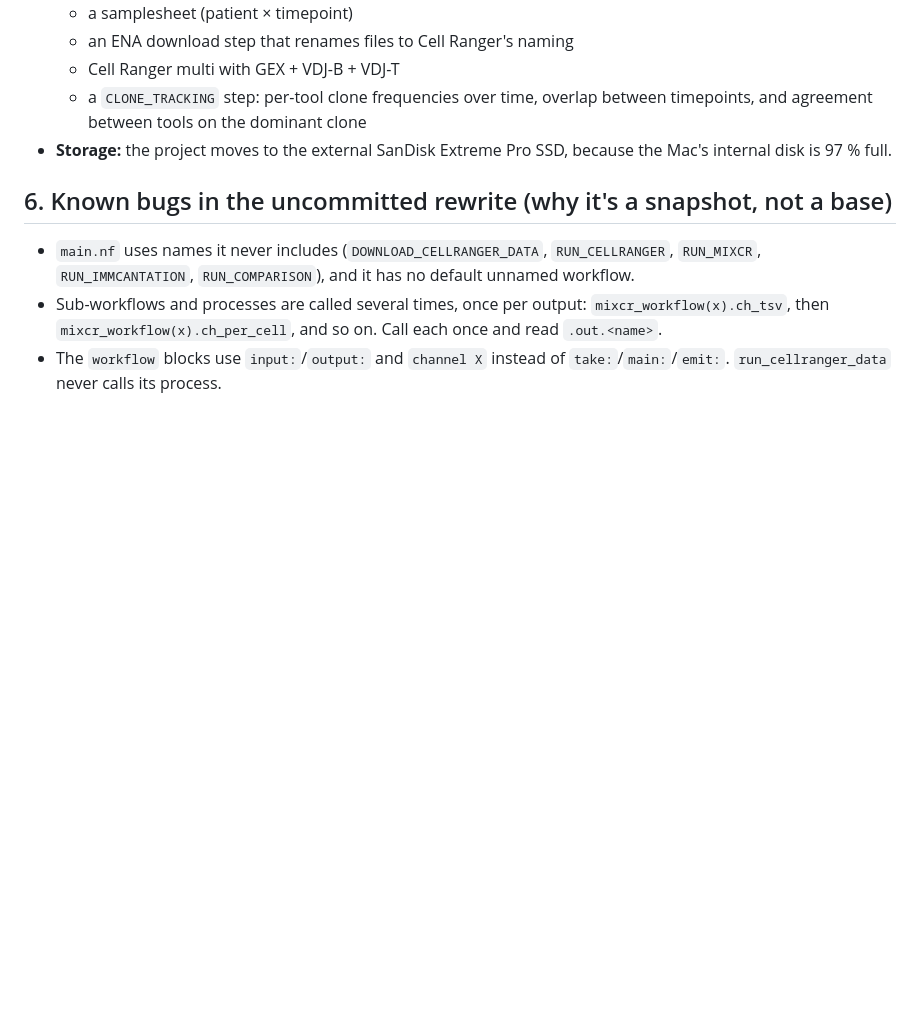
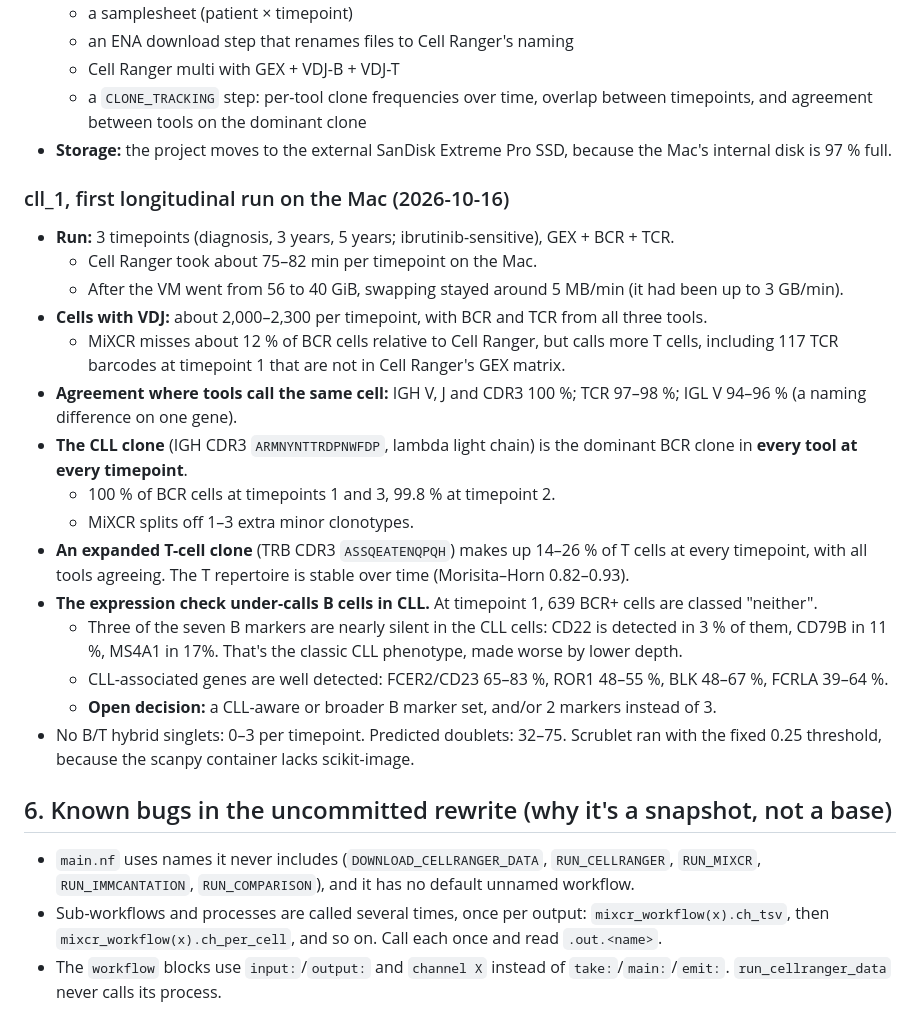
Before and after one commit to PaulPyl/vdjTester, a Markdown page: docs/PLAN.md, the part around the change. Rendered like a GitHub page; blank space fills up the shorter version.

Commit message:
PLAN: first cll_1 longitudinal results
Co-Authored-By: Claude Opus 5.5 <noreply@anthropic.com>

```diff
--- a/docs/PLAN.md
+++ b/docs/PLAN.md
@@ -291,6 +291,37 @@ For v0.2:
 - **Storage:** the project moves to the external SanDisk Extreme Pro SSD, because the
   Mac's internal disk is 97 % full.
 
+### cll_1, first longitudinal run on the Mac (2026-10-16)
+
+- **Run:** 3 timepoints (diagnosis, 3 years, 5 years; ibrutinib-sensitive), GEX + BCR + TCR.
+  - Cell Ranger took about 75–82 min per timepoint on the Mac.
+  - After the VM went from 56 to 40 GiB, swapping stayed around 5 MB/min (it had
+    been up to 3 GB/min).
+- **Cells with VDJ:** about 2,000–2,300 per timepoint, with BCR and TCR from all three tools.
+  - MiXCR misses about 12 % of BCR cells relative to Cell Ranger, but calls more T
+    cells, including 117 TCR barcodes at timepoint 1 that are not in Cell Ranger's
+    GEX matrix.
+- **Agreement where tools call the same cell:** IGH V, J and CDR3 100 %; TCR 97–98 %;
+  IGL V 94–96 % (a naming difference on one gene).
+- **The CLL clone** (IGH CDR3 `ARMNYNTTRDPNWFDP`, lambda light chain) is the dominant
+  BCR clone in **every tool at every timepoint**.
+  - 100 % of BCR cells at timepoints 1 and 3, 99.8 % at timepoint 2.
+  - MiXCR splits off 1–3 extra minor clonotypes.
+- **An expanded T-cell clone** (TRB CDR3 `ASSQEATENQPQH`) makes up 14–26 % of T cells at
+  every timepoint, with all tools agreeing. The T repertoire is stable over time
+  (Morisita–Horn 0.82–0.93).
+- **The expression check under-calls B cells in CLL.** At timepoint 1, 639 BCR+ cells
+  are classed "neither".
+  - Three of the seven B markers are nearly silent in the CLL cells: CD22 is detected
+    in 3 % of them, CD79B in 11 %, MS4A1 in 17%. That's the classic CLL phenotype,
+    made worse by lower depth.
+  - CLL-associated genes are well detected: FCER2/CD23 65–83 %, ROR1 48–55 %,
+    BLK 48–67 %, FCRLA 39–64 %.
+  - **Open decision:** a CLL-aware or broader B marker set, and/or 2 markers instead
+    of 3.
+- No B/T hybrid singlets: 0–3 per timepoint. Predicted doublets: 32–75. Scrublet
+  ran with the fixed 0.25 threshold, because the scanpy container lacks scikit-image.
+
 ## 6. Known bugs in the uncommitted rewrite (why it's a snapshot, not a base)
 
 - `main.nf` uses names it never includes (`DOWNLOAD_CELLRANGER_DATA`, `RUN_CELLRANGER`,
```
